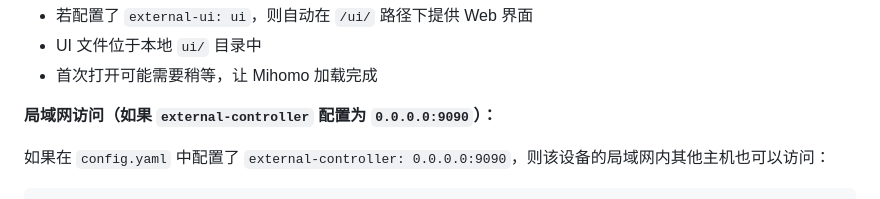
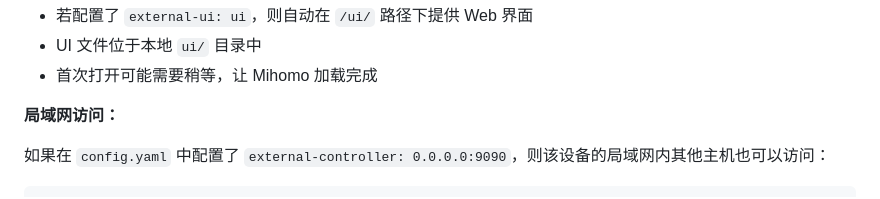
Before and after one commit to Trilives/mihomo-cli-deploy, a Markdown page: README.md, the part around the change. GitHub-like rendering.

```diff
--- a/README.md
+++ b/README.md
@@ -116,7 +116,7 @@ http://localhost:9090
 - UI 文件位于本地 `ui/` 目录中
 - 首次打开可能需要稍等，让 Mihomo 加载完成
 
-**局域网访问（如果 `external-controller` 配置为 `0.0.0.0:9090`）：**
+**局域网访问：**
 
 如果在 `config.yaml` 中配置了 `external-controller: 0.0.0.0:9090`，则该设备的局域网内其他主机也可以访问：
 
```
